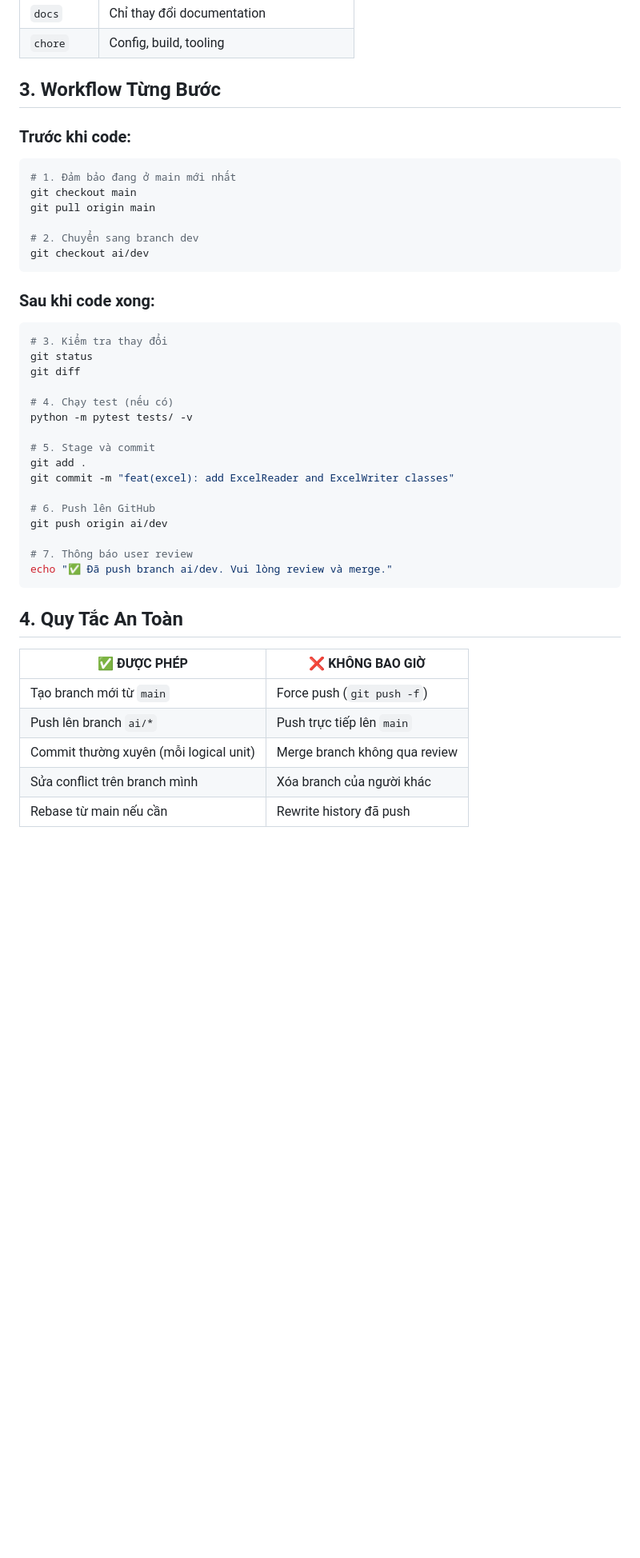
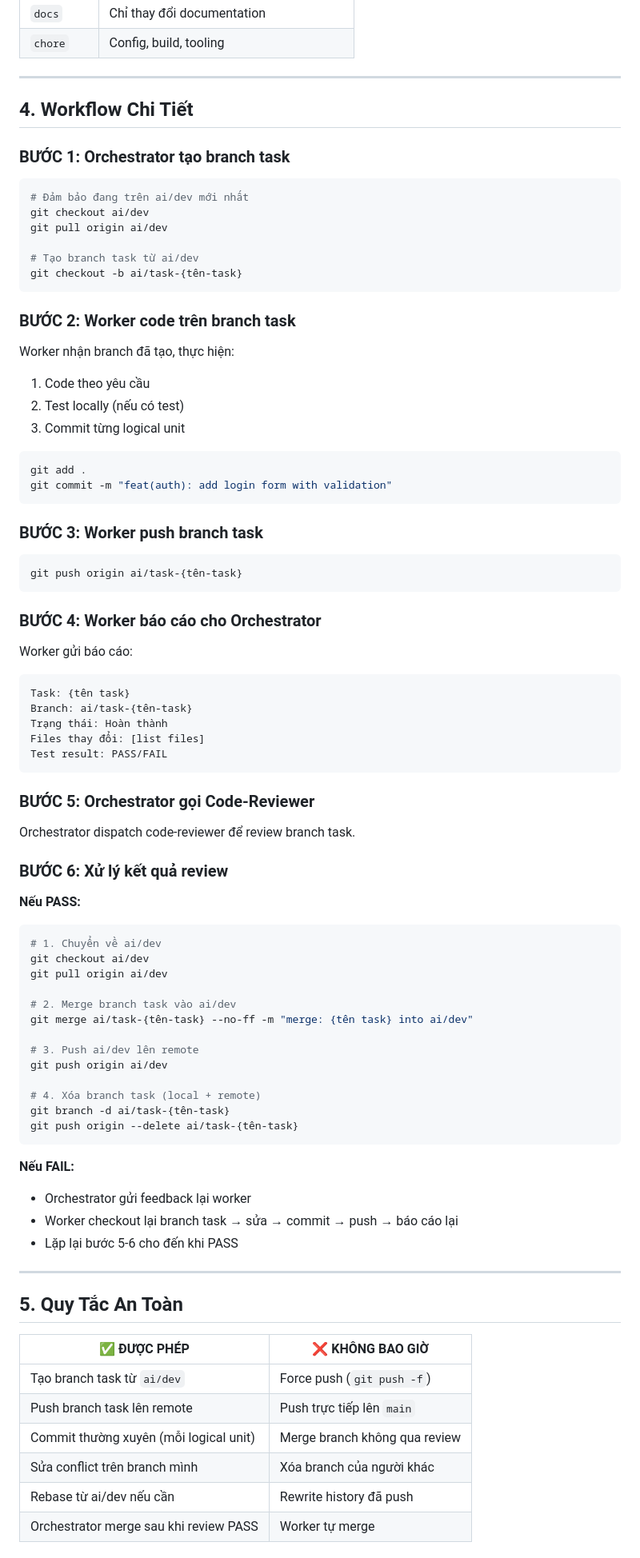
Before and after one commit to tqa25/comsearch, a Markdown page: skills/S6_git_auto_branch.md, the part around one of its changes. Shown at 80% size. Rendered like a GitHub page; blank space fills up the shorter version.

Commit message:
docs(skills): rewrite S6 with branch-on-branch workflow and orchestrator-controlled merge

````diff
--- a/skills/S6_git_auto_branch.md
+++ b/skills/S6_git_auto_branch.md
@@ -53,47 +63,88 @@ chore(config): add SERPER_API_KEY to .env.example
 | `docs` | Chỉ thay đổi documentation |
 | `chore` | Config, build, tooling |
 
-## 3. Workflow Từng Bước
+---
 
-### Trước khi code:
+## 4. Workflow Chi Tiết
+
+### BƯỚC 1: Orchestrator tạo branch task
 
 ```bash
-# 1. Đảm bảo đang ở main mới nhất
-git checkout main
-git pull origin main
+# Đảm bảo đang trên ai/dev mới nhất
+git checkout ai/dev
+git pull origin ai/dev
 
-# 2. Chuyển sang branch dev
-git checkout ai/dev
+# Tạo branch task từ ai/dev
+git checkout -b ai/task-{tên-task}
 ```
 
-### Sau khi code xong:
+### BƯỚC 2: Worker code trên branch task
+
+Worker nhận branch đã tạo, thực hiện:
+1. Code theo yêu cầu
+2. Test locally (nếu có test)
+3. Commit từng logical unit
 
 ```bash
-# 3. Kiểm tra thay đổi
-git status
-git diff
+git add .
+git commit -m "feat(auth): add login form with validation"
+```
 
-# 4. Chạy test (nếu có)
-python -m pytest tests/ -v
+### BƯỚC 3: Worker push branch task
 
-# 5. Stage và commit
-git add .
-git commit -m "feat(excel): add ExcelReader and ExcelWriter classes"
+```bash
+git push origin ai/task-{tên-task}
+```
 
-# 6. Push lên GitHub
+### BƯỚC 4: Worker báo cáo cho Orchestrator
+
+Worker gửi báo cáo:
+```
+Task: {tên task}
+Branch: ai/task-{tên-task}
+Trạng thái: Hoàn thành
+Files thay đổi: [list files]
+Test result: PASS/FAIL
+```
+
+### BƯỚC 5: Orchestrator gọi Code-Reviewer
+
+Orchestrator dispatch code-reviewer để review branch task.
+
+### BƯỚC 6: Xử lý kết quả review
+
+**Nếu PASS:**
+```bash
+# 1. Chuyển về ai/dev
+git checkout ai/dev
+git pull origin ai/dev
+
+# 2. Merge branch task vào ai/dev
+git merge ai/task-{tên-task} --no-ff -m "merge: {tên task} into ai/dev"
+
+# 3. Push ai/dev lên remote
 git push origin ai/dev
 
-# 7. Thông báo user review
-echo "✅ Đã push branch ai/dev. Vui lòng review và merge."
+# 4. Xóa branch task (local + remote)
+git branch -d ai/task-{tên-task}
+git push origin --delete ai/task-{tên-task}
 ```
 
-## 4. Quy Tắc An Toàn
+**Nếu FAIL:**
+- Orchestrator gửi feedback lại worker
+- Worker checkout lại branch task → sửa → commit → push → báo cáo lại
+- Lặp lại bước 5-6 cho đến khi PASS
+
+---
+
+## 5. Quy Tắc An Toàn
 
 | ✅ ĐƯỢC PHÉP | ❌ KHÔNG BAO GIỜ |
 |---|---|
-| Tạo branch mới từ `main` | Force push (`git push -f`) |
-| Push lên branch `ai/*` | Push trực tiếp lên `main` |
+| Tạo branch task từ `ai/dev` | Force push (`git push -f`) |
+| Push branch task lên remote | Push trực tiếp lên `main` |
 | Commit thường xuyên (mỗi logical unit) | Merge branch không qua review |
 | Sửa conflict trên branch mình | Xóa branch của người khác |
-| Rebase từ main nếu cần | Rewrite history đã push |
+| Rebase từ ai/dev nếu cần | Rewrite history đã push |
+| Orchestrator merge sau khi review PASS | Worker tự merge |
 
````
Also changed, not shown: other parts of skills/S6_git_auto_branch.md (+60 -26 lines).
